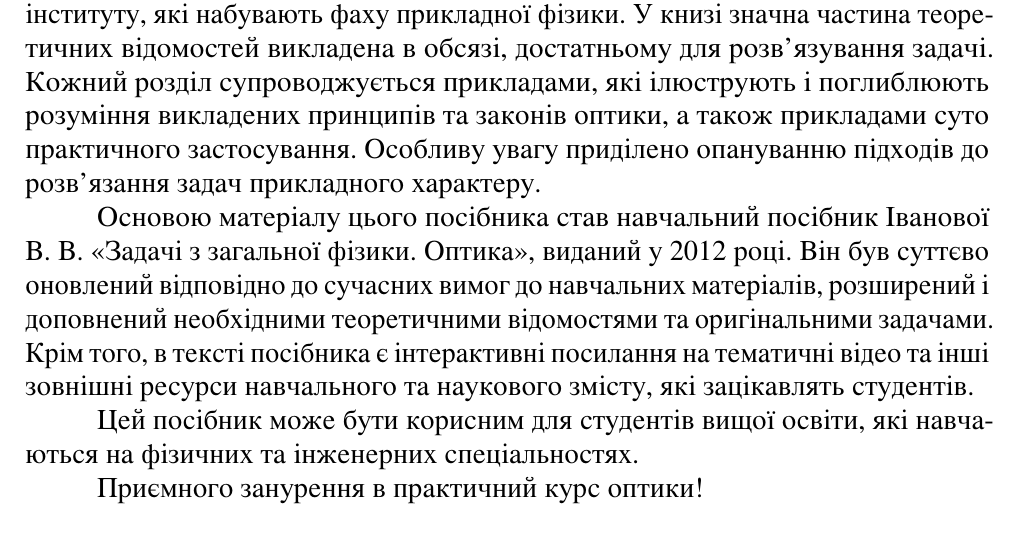
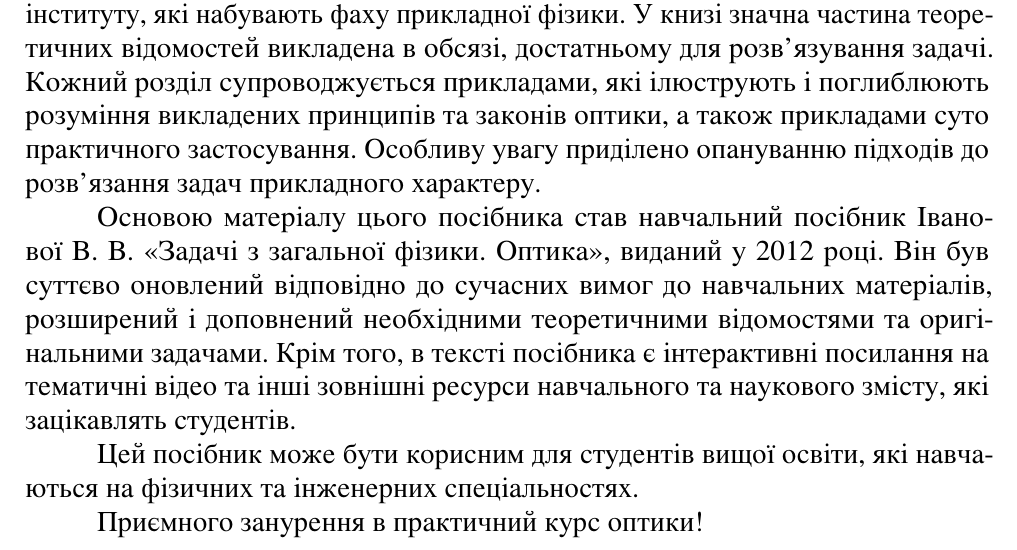
Before and after one commit to sergiokapone/opticsbook, a LaTeX document (OpticsProblems.tex, which reads intro.tex): part of page 6 of 176, cut so that both start at the same text. The pictures show the PDF file OpticsProblems.pdf that the author committed with the source.

Commit message:
fix surname

```diff
--- a/intro.tex
+++ b/intro.tex
@@ -9,9 +9,9 @@
 
 %Навчальний посібник авторів Іванової В.~В. та Пономаренка С.~М., призначений для практичних занять з курсу оптики як розділу загальної фізики, є результатом багаторічного досвіду роботи зі студентами Фізико-технічного інституту, які набувають фаху з прикладної фізики. Книга містить значну частину теоретичних відомостей, викладених в кожному окремому розділі в розумно достатньою мірою глибини. Кожний розділ супроводжується як прикладами, які ілюструють і поглиблюють розуміння викладених принципів і законів оптики, так і прикладами суто практичного їх застосування. Особливу увагу приділено опануванню підходів до розв’язання задач прикладного характеру. В  основу матеріалу нового посібника покладено навчальний посібник 2012 р. Іванової В.~В. <<Задачі з загальної фізики. Оптика>>, який був суттєво оновлений за сучасними вимогами до навчальних матеріалів, розширений і доповнений як необхідними теоретичними відомостями, так і оригінальними задачами. Крім того, в тексті посібника містяться інтерактивні посилання на тематичні відео та інші зовнішні ресурси навчального та наукового змісту, які не залишать байдужими зацікавлених студентів. Посібник може бути корисним здобувачам вищої освіти інших фізичних та інженерних спеціальностей.
 
-Навчальний посібник авторів Іванової В.~В. та Пономаренка С.~М. призначений для практичних занять з курсу оптики як розділу загальної фізики. Він є результатом багаторічного досвіду роботи зі студентами Фізико-технічного інституту, які набувають фаху прикладної фізики. У книзі значна частина теоретичних відомостей викладена в обсязі, достатньому для розв'язування задачі. Кожний розділ супроводжується прикладами, які ілюструють і поглиблюють розуміння викладених принципів та законів оптики, а також прикладами суто практичного застосування. Особливу увагу приділено опануванню підходів до розв’язання задач прикладного характеру.
+Навчальний посібник авторів Іванової~В.~В. та Пономаренка С.~М. призначений для практичних занять з курсу оптики як розділу загальної фізики. Він є результатом багаторічного досвіду роботи зі студентами Фізико-технічного інституту, які набувають фаху прикладної фізики. У книзі значна частина теоретичних відомостей викладена в обсязі, достатньому для розв'язування задачі. Кожний розділ супроводжується прикладами, які ілюструють і поглиблюють розуміння викладених принципів та законів оптики, а також прикладами суто практичного застосування. Особливу увагу приділено опануванню підходів до розв’язання задач прикладного характеру.
 
-Основою матеріалу цього посібника став навчальний посібник Іванової В.~В. <<Задачі з загальної фізики. Оптика>>, виданий у 2012 році. Він був суттєво оновлений відповідно до сучасних вимог до навчальних матеріалів, розширений і доповнений необхідними теоретичними відомостями та оригінальними задачами. Крім того, в тексті посібника є інтерактивні посилання на тематичні відео та інші зовнішні ресурси навчального та наукового змісту, які зацікавлять студентів.
+Основою матеріалу цього посібника став навчальний посібник Іванової~В.~В. <<Задачі з загальної фізики. Оптика>>, виданий у 2012 році. Він був суттєво оновлений відповідно до сучасних вимог до навчальних матеріалів, розширений і доповнений необхідними теоретичними відомостями та оригінальними задачами. Крім того, в тексті посібника є інтерактивні посилання на тематичні відео та інші зовнішні ресурси навчального та наукового змісту, які зацікавлять студентів.
 
 Цей посібник може бути корисним для студентів вищої освіти, які навчаються на фізичних та інженерних спеціальностях.
 
```
Also changed, not shown: OpticsProblems.pdf.
